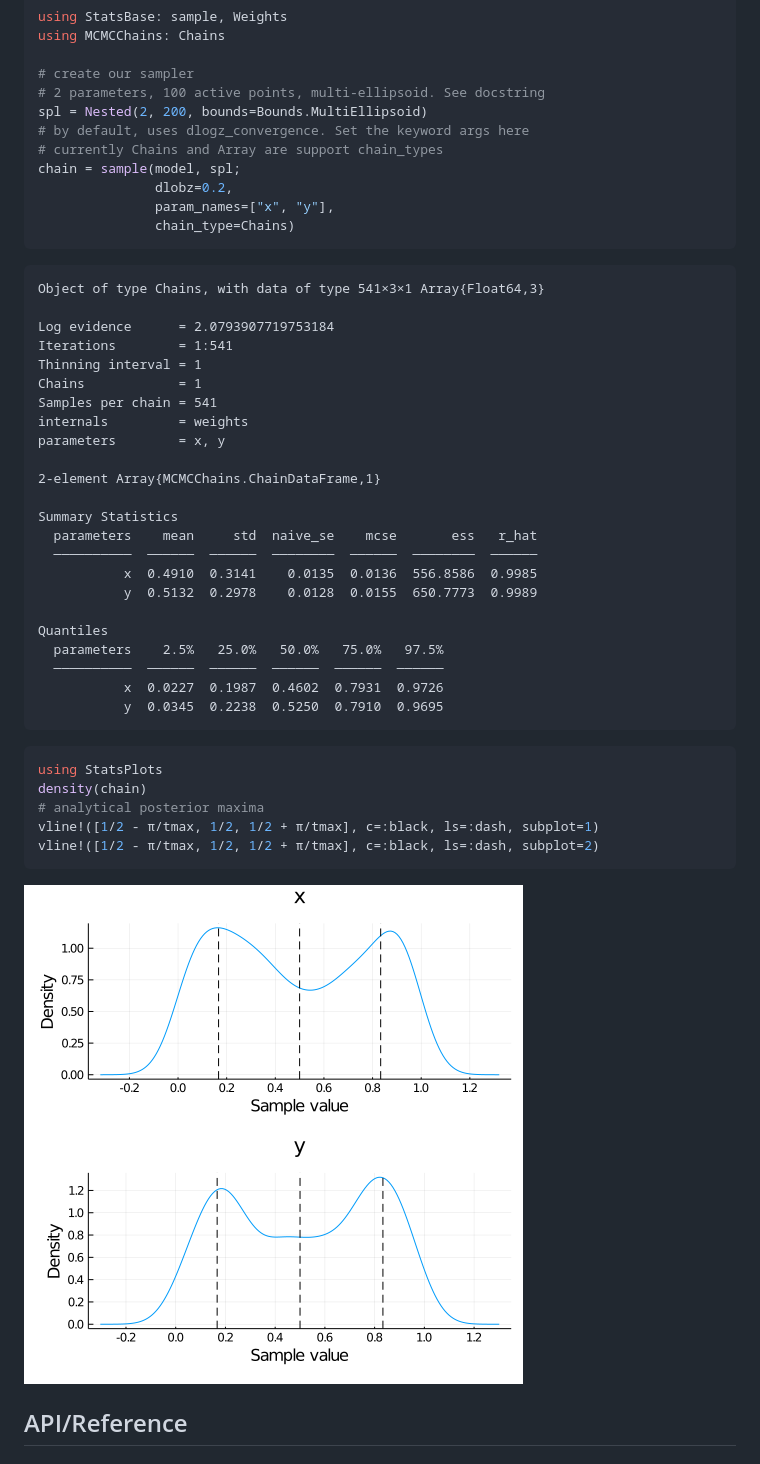
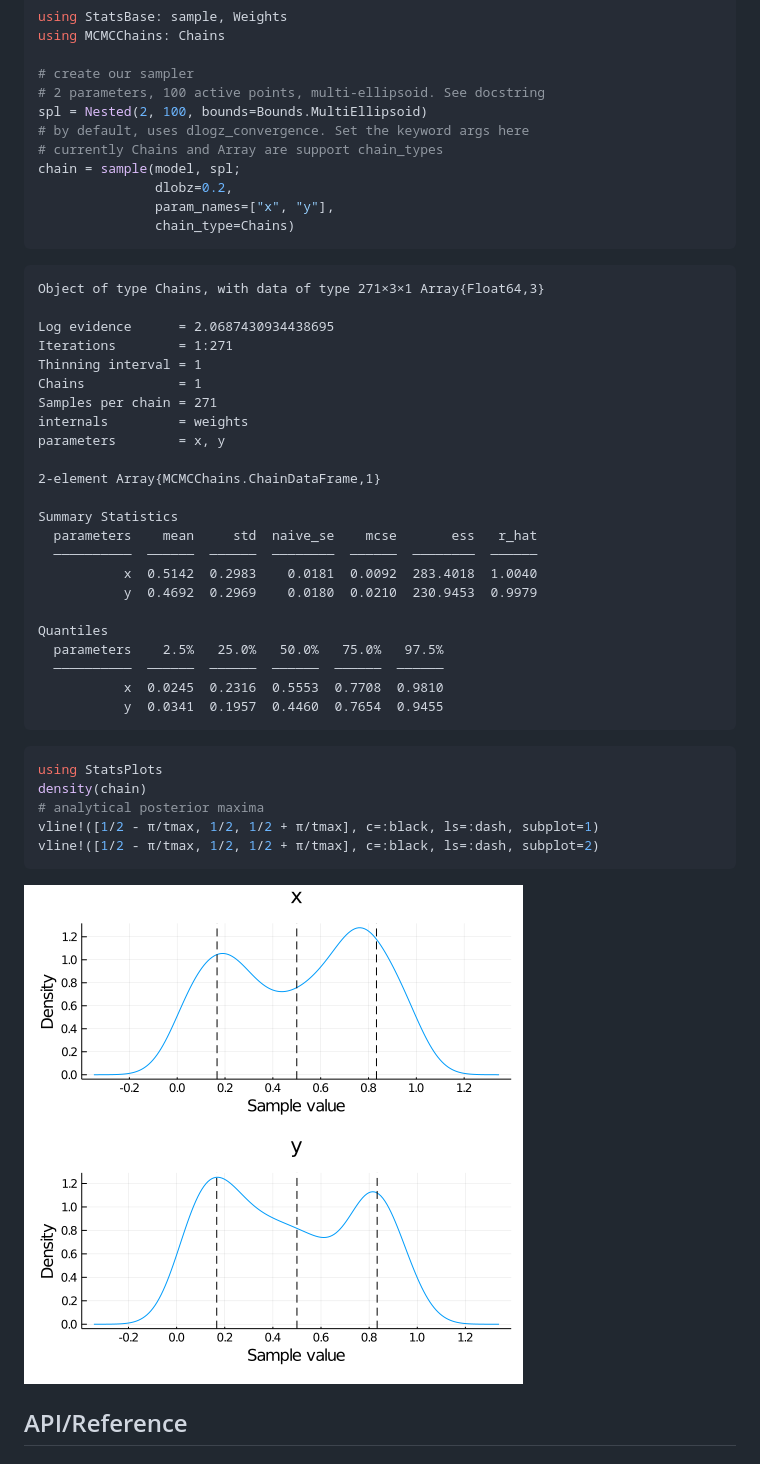
Before and after one commit to TuringLang/NestedSamplers.jl, a Markdown page: README.md, the part around the change. Drawn GitHub-style; pictures changed too: docs/figures/README_4_1.png.

Commit message:
fix typo in readme

`````diff
--- a/README.md
+++ b/README.md
@@ -55,7 +55,7 @@ using MCMCChains: Chains
 
 # create our sampler
 # 2 parameters, 100 active points, multi-ellipsoid. See docstring
-spl = Nested(2, 200, bounds=Bounds.MultiEllipsoid)
+spl = Nested(2, 100, bounds=Bounds.MultiEllipsoid)
 # by default, uses dlogz_convergence. Set the keyword args here
 # currently Chains and Array are support chain_types
 chain = sample(model, spl;
@@ -66,13 +66,13 @@ chain = sample(model, spl;
 
 
 ````
-Object of type Chains, with data of type 541×3×1 Array{Float64,3}
+Object of type Chains, with data of type 271×3×1 Array{Float64,3}
 
-Log evidence      = 2.0793907719753184
-Iterations        = 1:541
+Log evidence      = 2.0687430934438695
+Iterations        = 1:271
 Thinning interval = 1
 Chains            = 1
-Samples per chain = 541
+Samples per chain = 271
 internals         = weights
 parameters        = x, y
 
@@ -81,14 +81,14 @@ parameters        = x, y
 Summary Statistics
   parameters    mean     std  naive_se    mcse       ess   r_hat
   ──────────  ──────  ──────  ────────  ──────  ────────  ──────
-           x  0.4910  0.3141    0.0135  0.0136  556.8586  0.9985
-           y  0.5132  0.2978    0.0128  0.0155  650.7773  0.9989
+           x  0.5142  0.2983    0.0181  0.0092  283.4018  1.0040
+           y  0.4692  0.2969    0.0180  0.0210  230.9453  0.9979
 
 Quantiles
   parameters    2.5%   25.0%   50.0%   75.0%   97.5%
   ──────────  ──────  ──────  ──────  ──────  ──────
-           x  0.0227  0.1987  0.4602  0.7931  0.9726
-           y  0.0345  0.2238  0.5250  0.7910  0.9695
+           x  0.0245  0.2316  0.5553  0.7708  0.9810
+           y  0.0341  0.1957  0.4460  0.7654  0.9455
 ````
 
 
`````
Also changed, not shown: 1 other file.
